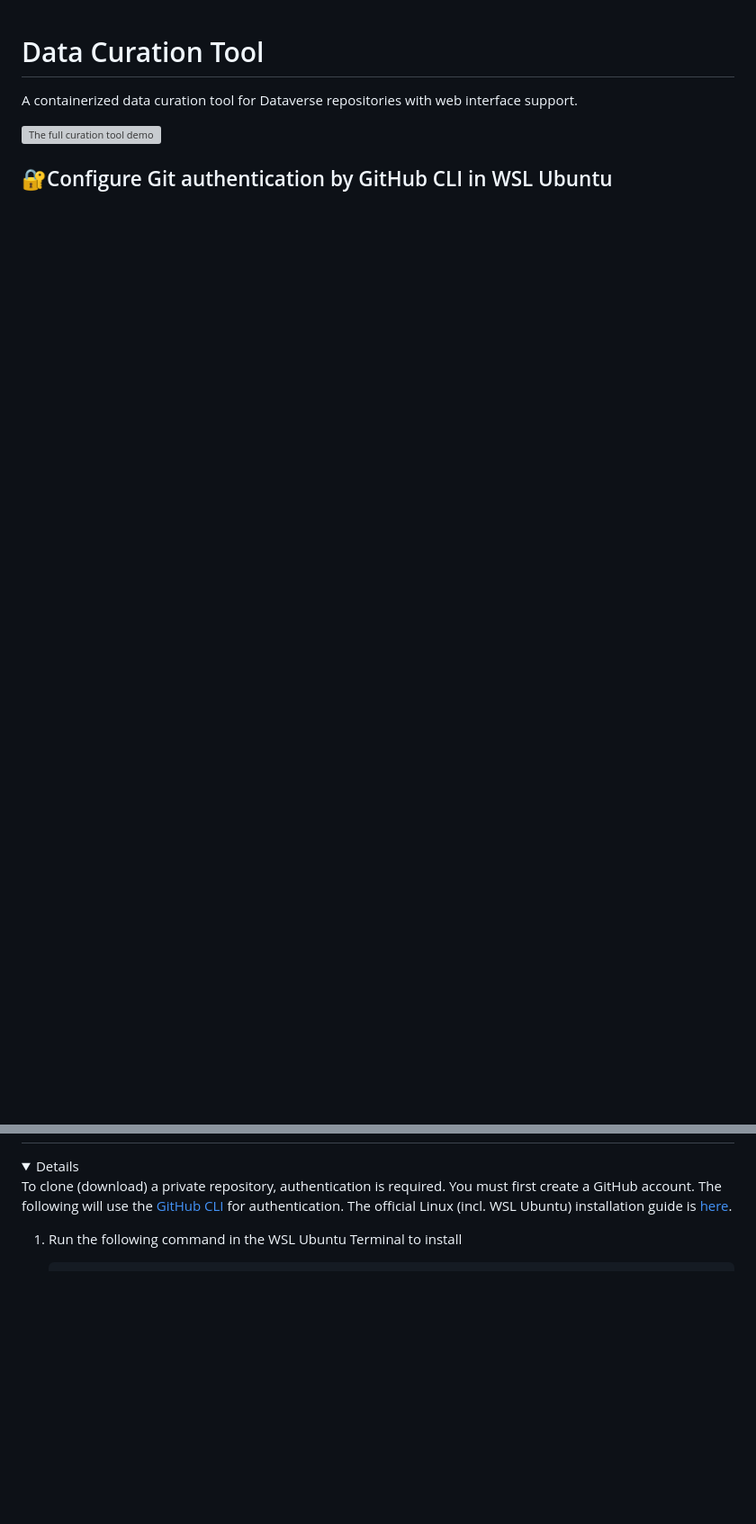
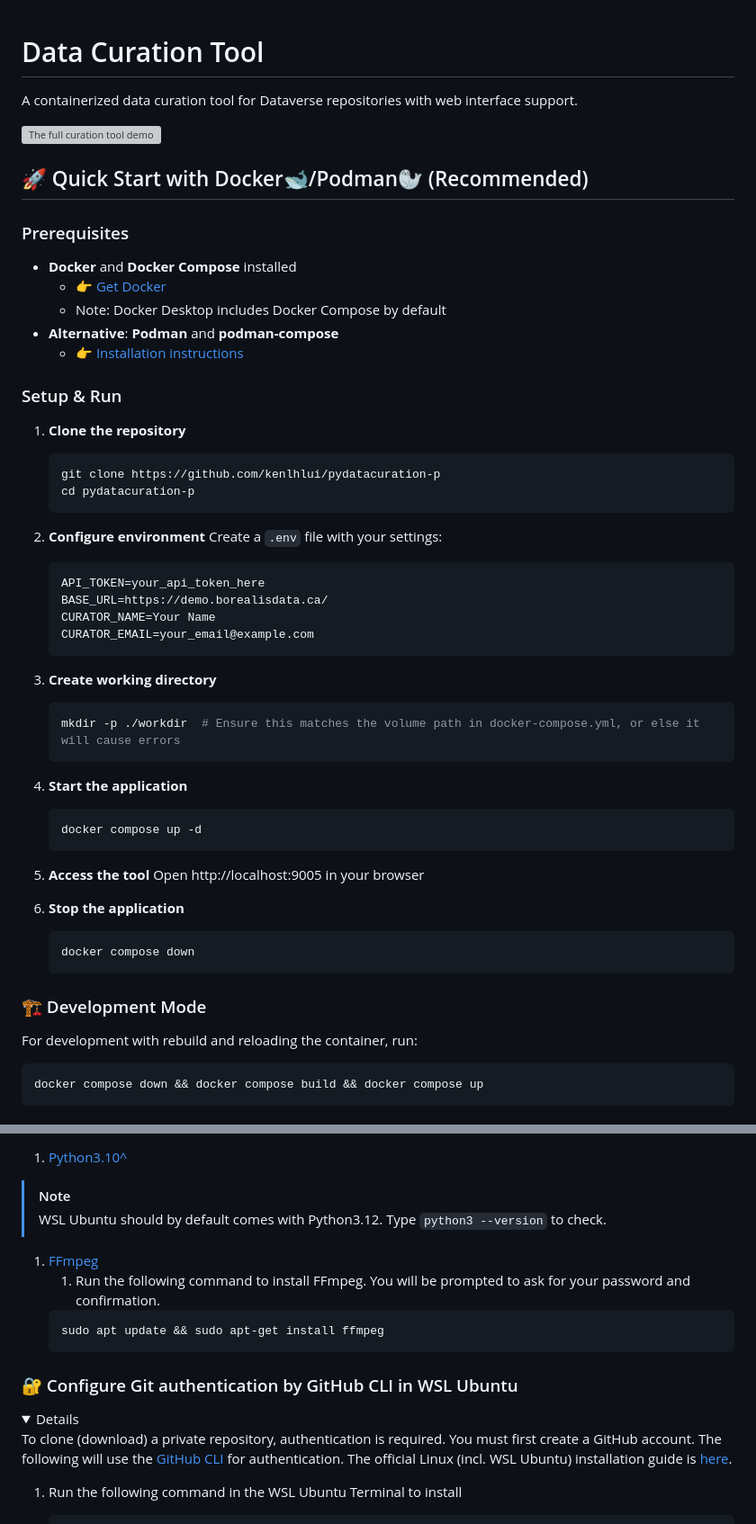
Before and after one commit to kenlhlui/pydatacuration-p, a Markdown page: README.md, 2 parts joined by grey strips. Shown at 90% size. Rendered like a GitHub page; folded sections open; blank space fills up the shorter version; grey boxes are pictures that could not be loaded.

````diff
--- a/README.md
+++ b/README.md
@@ -4,4 +4,53 @@ A containerized data curation tool for Dataverse repositories with web interface
 
 <img src="docs/full-tool-demo.gif" alt="The full curation tool demo" width="70%" height="70%">
 
-## 🔐Configure Git authentication by GitHub CLI in WSL Ubuntu
+## 🚀 Quick Start with Docker🐋/Podman🦭 (Recommended)
+
+### Prerequisites
+- **Docker** and **Docker Compose** installed
+  - 👉 [Get Docker](https://www.docker.com/get-started)
+  - Note: Docker Desktop includes Docker Compose by default
+- **Alternative**: **Podman** and **podman-compose**
+  - 👉 [Installation instructions](https://github.com/containers/podman-compose)
+
+### Setup & Run
+
+1. **Clone the repository**
+   ```bash
+   git clone https://github.com/kenlhlui/pydatacuration-p
+   cd pydatacuration-p
+   ```
+
+2. **Configure environment**
+   Create a `.env` file with your settings:
+   ```bash
+   API_TOKEN=your_api_token_here
+   BASE_URL=https://demo.borealisdata.ca/
+   CURATOR_NAME=Your Name
+   CURATOR_EMAIL=your_email@example.com
+   ```
+
+3. **Create working directory**
+   ```bash
+   mkdir -p ./workdir  # Ensure this matches the volume path in docker-compose.yml, or else it will cause errors
+   ```
+
+4. **Start the application**
+   ```bash
+   docker compose up -d
+   ```
+
+5. **Access the tool**
+   Open http://localhost:9005 in your browser
+
+6. **Stop the application**
+   ```sh
+   docker compose down
+   ```
+
+### 🏗️ Development Mode
+For development with rebuild and reloading the container, run:
+```sh
+docker compose down && docker compose build && docker compose up
+```
+
@@ -8,3 +120,16 @@ A containerized data curation tool for Dataverse repositories with web interface
+1. [Python3.10^](https://www.python.org/downloads/release/python-3100/)
+> [!NOTE]
+> WSL Ubuntu should by default comes with Python3.12.
+> Type `python3 --version` to check.
+1. [FFmpeg](https://trac.ffmpeg.org/wiki/CompilationGuide/Ubuntu)
+   1. Run the following command to install FFmpeg. You will be prompted to ask for your password and confirmation.
+   ```sh
+   sudo apt update && sudo apt-get install ffmpeg
+   ```
+</details>
+
+### 🔐 Configure Git authentication by GitHub CLI in WSL Ubuntu
+
 <details>
 
 To clone (download) a private repository, authentication is required. You must first create a GitHub account.
````
Also changed, not shown: other parts of README.md (+64 -55 lines).
